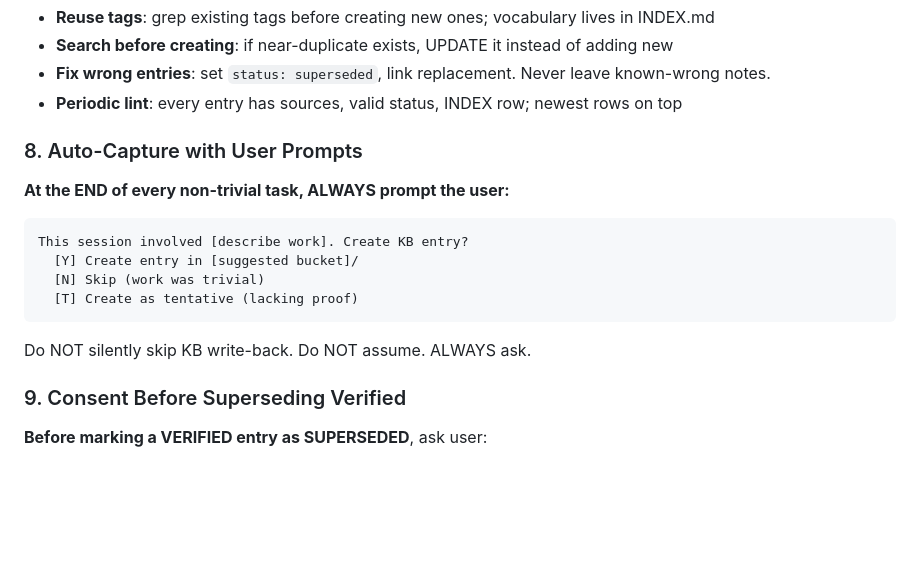
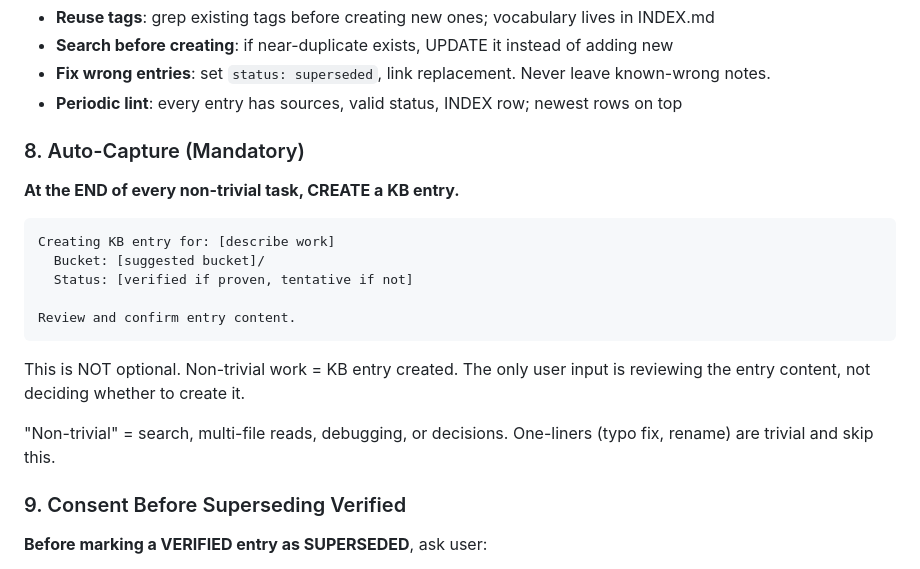
Before and after one commit to dcoferraz/knowledge-database, a Markdown page: CLAUDE.md, the part around the change. GitHub-like rendering; blank space fills up the shorter version.

````diff
--- a/CLAUDE.md
+++ b/CLAUDE.md
@@ -100,18 +100,21 @@ Write build/runtime traps and fixes to **repo scope** so they're reused, not red
 - **Fix wrong entries**: set `status: superseded`, link replacement. Never leave known-wrong notes.
 - **Periodic lint**: every entry has sources, valid status, INDEX row; newest rows on top
 
-### 8. Auto-Capture with User Prompts
+### 8. Auto-Capture (Mandatory)
 
-**At the END of every non-trivial task, ALWAYS prompt the user:**
+**At the END of every non-trivial task, CREATE a KB entry.**
 
 ```
-This session involved [describe work]. Create KB entry?
-  [Y] Create entry in [suggested bucket]/
-  [N] Skip (work was trivial)
-  [T] Create as tentative (lacking proof)
+Creating KB entry for: [describe work]
+  Bucket: [suggested bucket]/
+  Status: [verified if proven, tentative if not]
+
+Review and confirm entry content.
 ```
 
-Do NOT silently skip KB write-back. Do NOT assume. ALWAYS ask.
+This is NOT optional. Non-trivial work = KB entry created. The only user input is reviewing the entry content, not deciding whether to create it.
+
+"Non-trivial" = search, multi-file reads, debugging, or decisions. One-liners (typo fix, rename) are trivial and skip this.
 
 ### 9. Consent Before Superseding Verified
 
````
Also changed, not shown: README.md (+1 -1 lines), knowledge-database/SKILL.md (+13 -10 lines).
